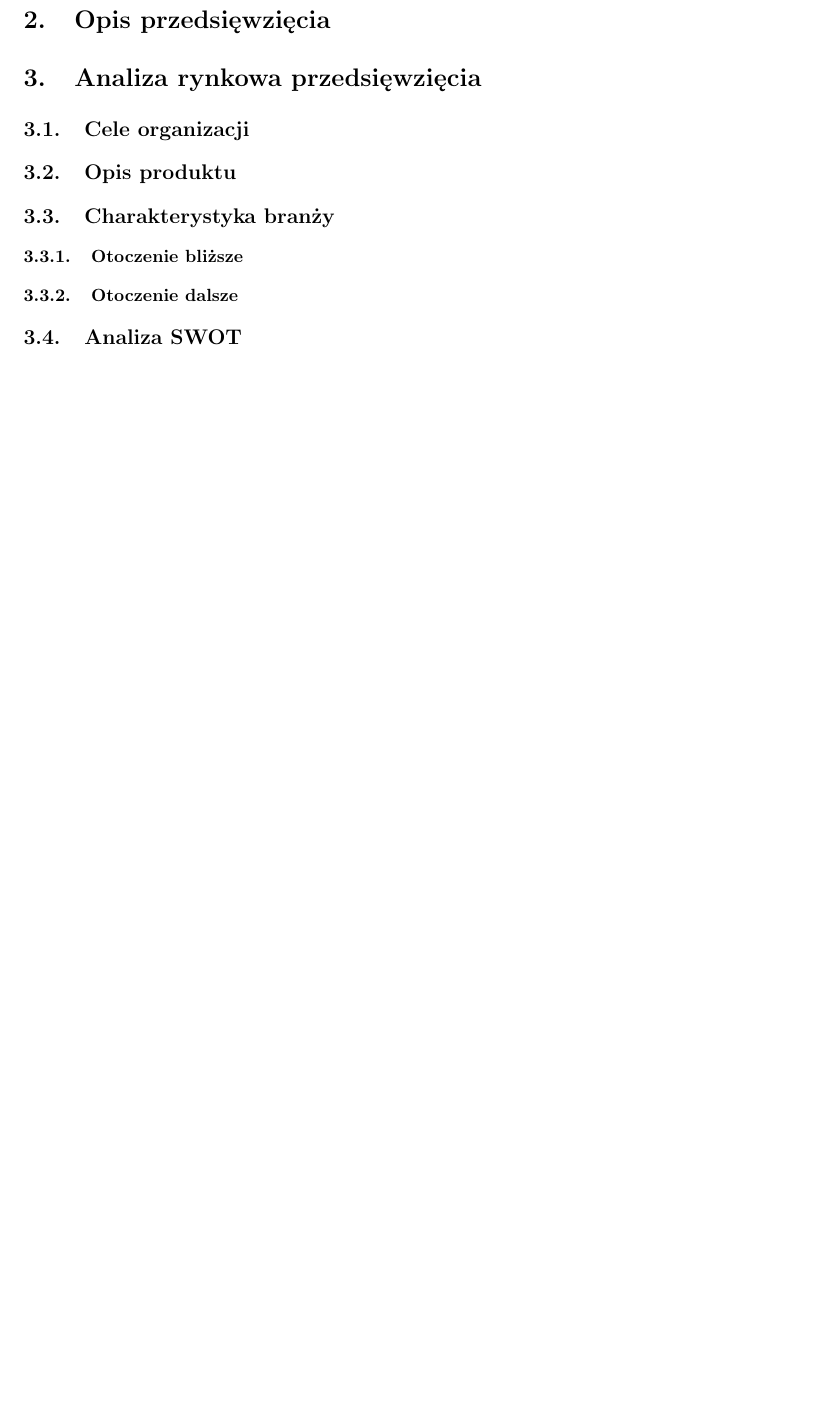
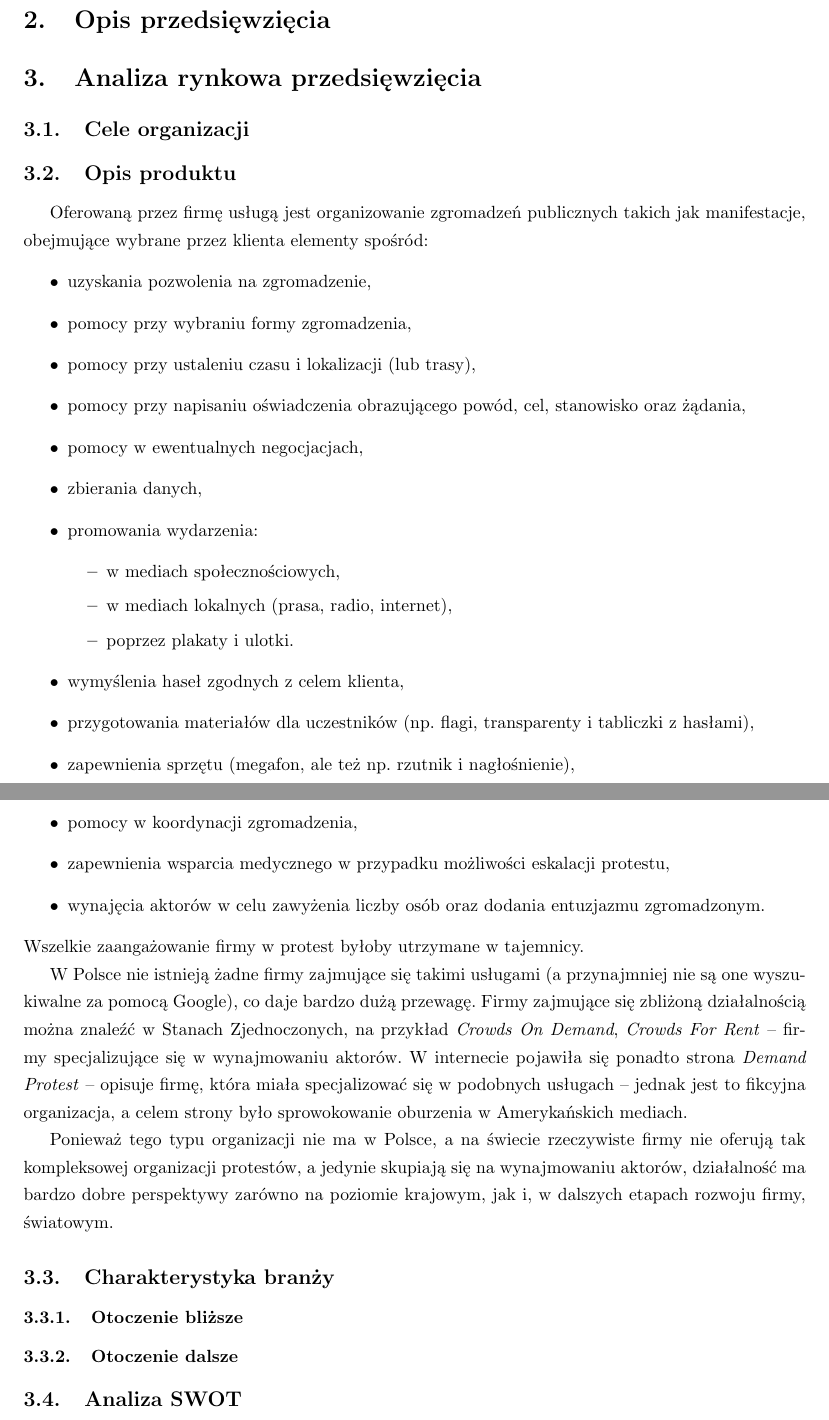
Before and after one commit to atymond/human, a LaTeX document (human_spec.tex): part of page 3 of 3 before the commit and two parts of pages 2 and 3 of 3 after it, the two joined at a grey line, cut so that both start at the same text, the shorter picture padded with empty space. Compiled offline with pdfLaTeX.

Commit message:
opis produktu

```diff
--- a/human_spec.tex
+++ b/human_spec.tex
@@ -89,6 +89,32 @@
 \section{Analiza rynkowa przedsięwzięcia}
 \subsection{Cele organizacji}
 \subsection{Opis produktu}
+Oferowaną przez firmę usługą jest organizowanie zgromadzeń publicznych takich jak manifestacje, obejmujące wybrane przez klienta elementy spośród:
+\begin{itemize}
+\item uzyskania pozwolenia na zgromadzenie,
+\item pomocy przy wybraniu formy zgromadzenia,
+\item pomocy przy ustaleniu czasu i lokalizacji (lub trasy),
+\item pomocy przy napisaniu oświadczenia obrazującego powód, cel, stanowisko oraz żądania,
+\item pomocy w ewentualnych negocjacjach,
+\item zbierania danych,
+\item promowania wydarzenia:
+	\begin{itemize}
+	\item w mediach społecznościowych,
+	\item w mediach lokalnych (prasa, radio, internet),
+	\item poprzez plakaty i ulotki.
+	\end{itemize}
+\item wymyślenia haseł zgodnych z celem klienta,
+\item przygotowania materiałów dla uczestników (np. flagi, transparenty i tabliczki z hasłami),
+\item zapewnienia sprzętu (megafon, ale też np. rzutnik i nagłośnienie),
+\item pomocy w koordynacji zgromadzenia,
+\item zapewnienia wsparcia medycznego w przypadku możliwości eskalacji protestu,
+\item wynajęcia aktorów w celu zawyżenia liczby osób oraz dodania entuzjazmu zgromadzonym.
+\end{itemize}
+Wszelkie zaangażowanie firmy w protest byłoby utrzymane w tajemnicy.
+
+W Polsce nie istnieją żadne firmy zajmujące się takimi usługami (a przynajmniej nie są one wyszukiwalne za pomocą Google), co daje bardzo dużą przewagę. Firmy zajmujące się zbliżoną działalnością można znaleźć w Stanach Zjednoczonych, na przykład \textit{Crowds On Demand}, \textit{Crowds For Rent} -- firmy specjalizujące się w wynajmowaniu aktorów. W internecie pojawiła się ponadto strona \textit{Demand Protest} -- opisuje firmę, która miała specjalizować się w podobnych usługach -- jednak jest to fikcyjna organizacja, a celem strony było sprowokowanie oburzenia w Amerykańskich mediach.
+
+Ponieważ tego typu organizacji nie ma w Polsce, a na świecie rzeczywiste firmy nie oferują tak kompleksowej organizacji protestów, a jedynie skupiają się na wynajmowaniu aktorów, działalność ma bardzo dobre perspektywy zarówno na poziomie krajowym, jak i, w dalszych etapach rozwoju firmy, światowym.
 % Opis produktu/usługi, jego odrębność, wskazanie źródeł przewagi konkurencyjnej
 
 \subsection{Charakterystyka branży}
```
